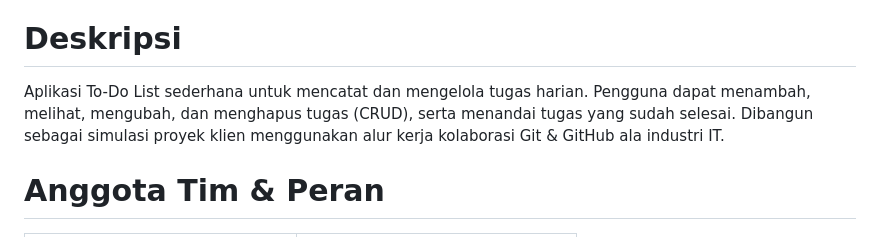
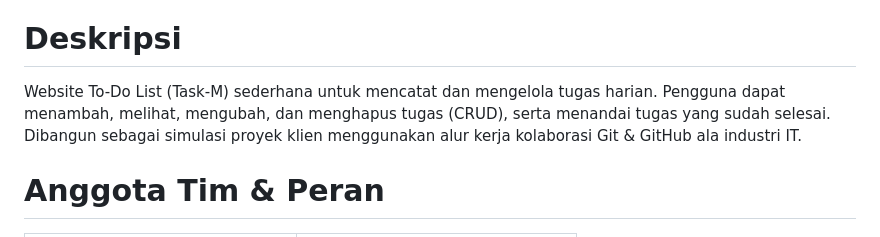
Before and after one commit to zidan867/Project_Todolist, a Markdown page: Readme.md, the part around the change. Drawn GitHub-style.

Commit message:
Revise README for To-Do List application
Updated the README to reflect project details and instructions.

```diff
--- a/Readme.md
+++ b/Readme.md
@@ -4,7 +4,7 @@ Proyek kolaborasi Task-M — Simulasi Tim Developer, RPL Kelas XI.
 
 # Deskripsi
 
-Aplikasi To-Do List sederhana untuk mencatat dan mengelola tugas harian. Pengguna dapat menambah, melihat, mengubah, dan menghapus tugas (CRUD), serta menandai tugas yang sudah selesai. Dibangun sebagai simulasi proyek klien menggunakan alur kerja kolaborasi Git & GitHub ala industri IT.
+Website To-Do List (Task-M) sederhana untuk mencatat dan mengelola tugas harian. Pengguna dapat menambah, melihat, mengubah, dan menghapus tugas (CRUD), serta menandai tugas yang sudah selesai. Dibangun sebagai simulasi proyek klien menggunakan alur kerja kolaborasi Git & GitHub ala industri IT.
 
 # Anggota Tim & Peran
 
```
